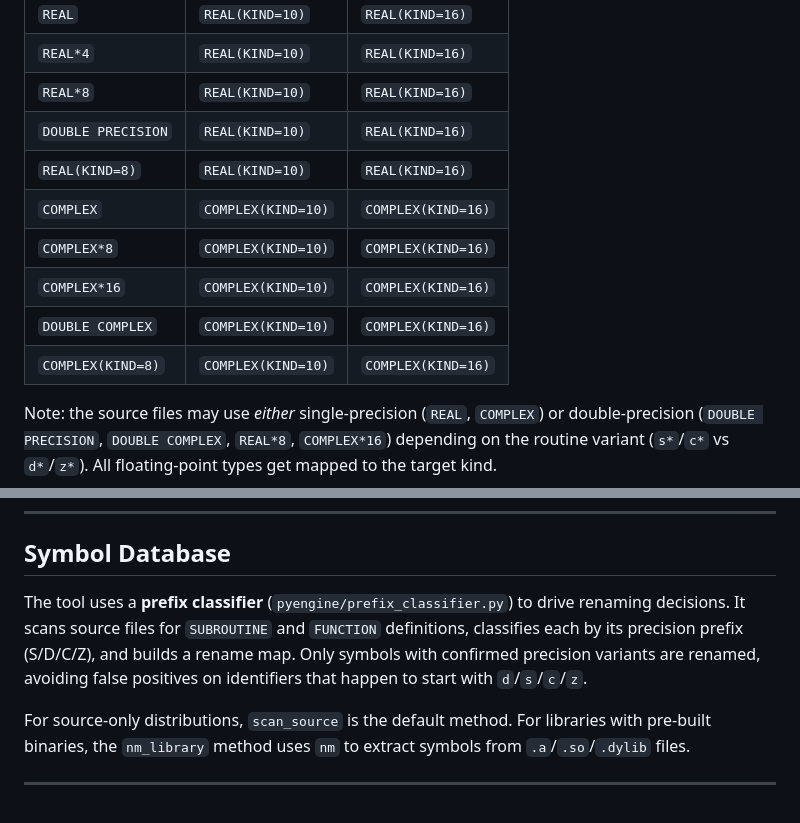
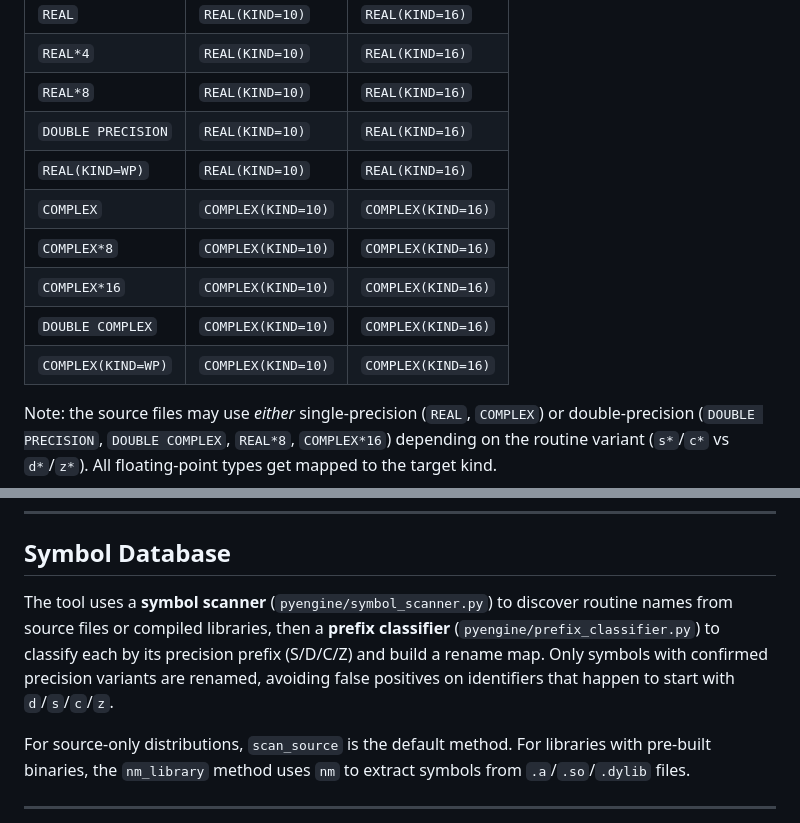
Before and after one commit to kyungminlee/fortran-migrator, a Markdown page: doc/DEVELOPER.md, 2 parts joined by grey strips. Drawn GitHub-style.

```diff
--- a/doc/DEVELOPER.md
+++ b/doc/DEVELOPER.md
@@ -80,12 +80,12 @@ Source precision types and their target mappings:
 | `REAL*4`               | `REAL(KIND=10)`    | `REAL(KIND=16)`    |
 | `REAL*8`               | `REAL(KIND=10)`    | `REAL(KIND=16)`    |
 | `DOUBLE PRECISION`     | `REAL(KIND=10)`    | `REAL(KIND=16)`    |
-| `REAL(KIND=8)`         | `REAL(KIND=10)`    | `REAL(KIND=16)`    |
+| `REAL(KIND=WP)`        | `REAL(KIND=10)`    | `REAL(KIND=16)`    |
 | `COMPLEX`              | `COMPLEX(KIND=10)` | `COMPLEX(KIND=16)` |
 | `COMPLEX*8`            | `COMPLEX(KIND=10)` | `COMPLEX(KIND=16)` |
 | `COMPLEX*16`           | `COMPLEX(KIND=10)` | `COMPLEX(KIND=16)` |
 | `DOUBLE COMPLEX`       | `COMPLEX(KIND=10)` | `COMPLEX(KIND=16)` |
-| `COMPLEX(KIND=8)`      | `COMPLEX(KIND=10)` | `COMPLEX(KIND=16)` |
+| `COMPLEX(KIND=WP)`     | `COMPLEX(KIND=10)` | `COMPLEX(KIND=16)` |
 
 Note: the source files may use *either* single-precision (`REAL`, `COMPLEX`)
 or double-precision (`DOUBLE PRECISION`, `DOUBLE COMPLEX`, `REAL*8`,
@@ -173,11 +173,12 @@ Output files are renamed to reflect the new prefix:
 
 ## Symbol Database
 
-The tool uses a **prefix classifier** (`pyengine/prefix_classifier.py`) to drive
-renaming decisions. It scans source files for `SUBROUTINE` and `FUNCTION`
-definitions, classifies each by its precision prefix (S/D/C/Z), and builds
-a rename map. Only symbols with confirmed precision variants are renamed,
-avoiding false positives on identifiers that happen to start with `d`/`s`/`c`/`z`.
+The tool uses a **symbol scanner** (`pyengine/symbol_scanner.py`) to discover
+routine names from source files or compiled libraries, then a **prefix
+classifier** (`pyengine/prefix_classifier.py`) to classify each by its precision
+prefix (S/D/C/Z) and build a rename map. Only symbols with confirmed precision
+variants are renamed, avoiding false positives on identifiers that happen to
+start with `d`/`s`/`c`/`z`.
 
 For source-only distributions, `scan_source` is the default method. For
 libraries with pre-built binaries, the `nm_library` method uses `nm` to extract
```
Also changed, not shown: doc/ARCHITECTURE.md (+3 -2 lines), doc/USAGE.md (+6 -4 lines).
